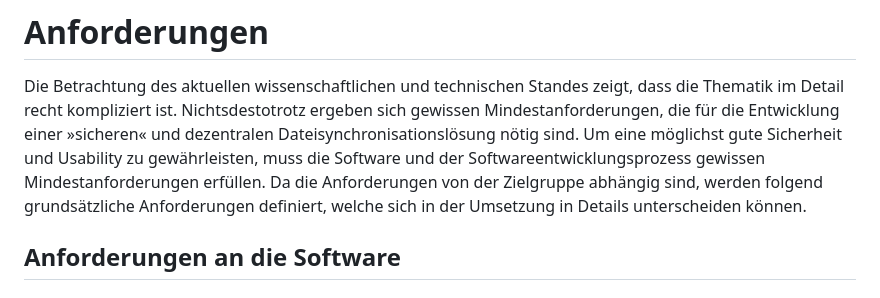
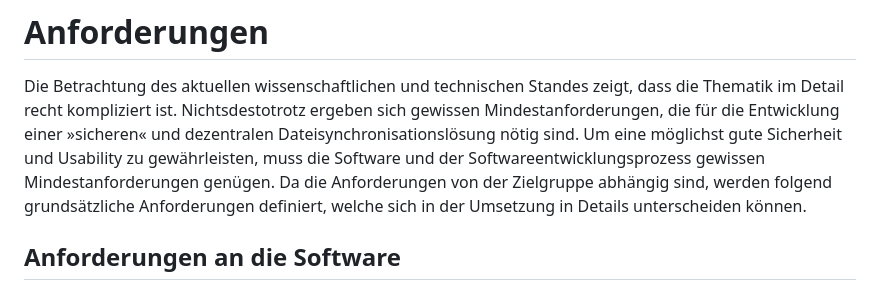
Before and after one commit to disorganizer/brig-thesis, a Markdown page: security/03-anforderungen.md, the part around the change. GitHub-like rendering.

```diff
--- a/security/03-anforderungen.md
+++ b/security/03-anforderungen.md
@@ -5,7 +5,7 @@ dass die Thematik im Detail recht kompliziert ist. Nichtsdestotrotz ergeben
 sich gewissen Mindestanforderungen, die für die Entwicklung einer »sicheren«
 und dezentralen Dateisynchronisationslösung nötig sind. Um eine möglichst gute
 Sicherheit und Usability zu gewährleisten, muss die Software und der
-Softwareentwicklungsprozess gewissen Mindestanforderungen erfüllen. Da die
+Softwareentwicklungsprozess gewissen Mindestanforderungen genügen. Da die
 Anforderungen von der Zielgruppe abhängig sind, werden folgend grundsätzliche
 Anforderungen definiert, welche sich in der Umsetzung in Details unterscheiden
 können.
```
Also changed, not shown: security/02-stand-der-technik.md (+8 -0 lines), security/images/security.png (added).
